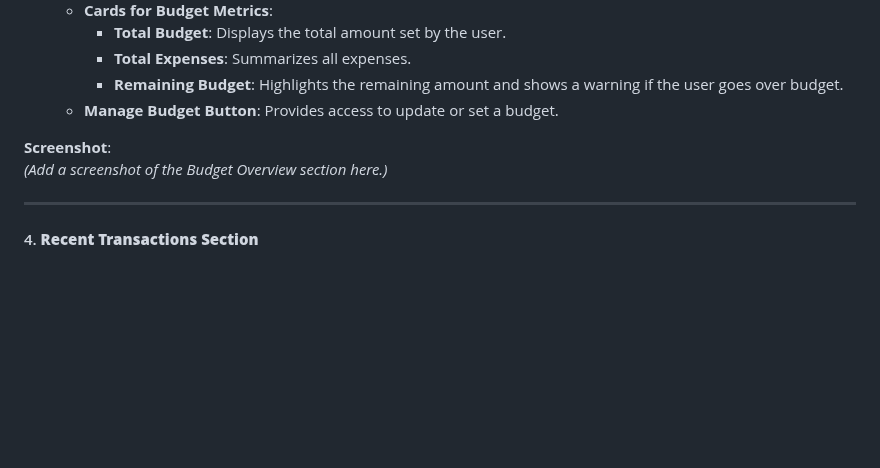
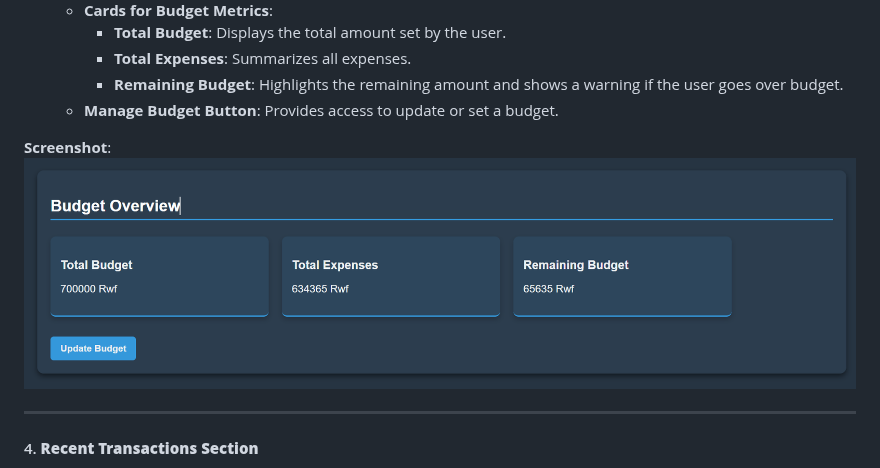
Before and after one commit to hirwacedric123/SpendIT, a Markdown page: README.MD, the part around the change. GitHub-like rendering; blank space fills up the shorter version.

Commit message:
fix: add screenshot for Budget Overview section in README

```diff
--- a/README.MD
+++ b/README.MD
@@ -173,7 +173,7 @@ The **home page** of iSpendIT is designed to provide users with an at-a-glance v
   - **Manage Budget Button**: Provides access to update or set a budget.
 
 **Screenshot**:
-*(Add a screenshot of the Budget Overview section here.)*
+*![Budget overview section](/readme_images/budgetover.png)*
 
 ---
 
```
